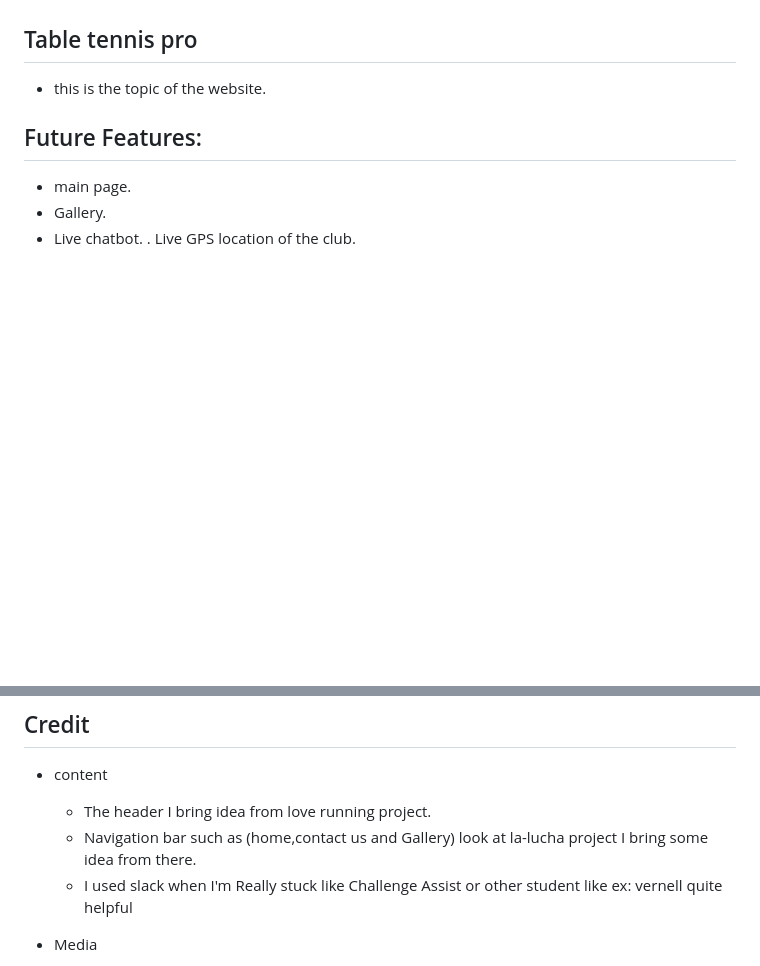
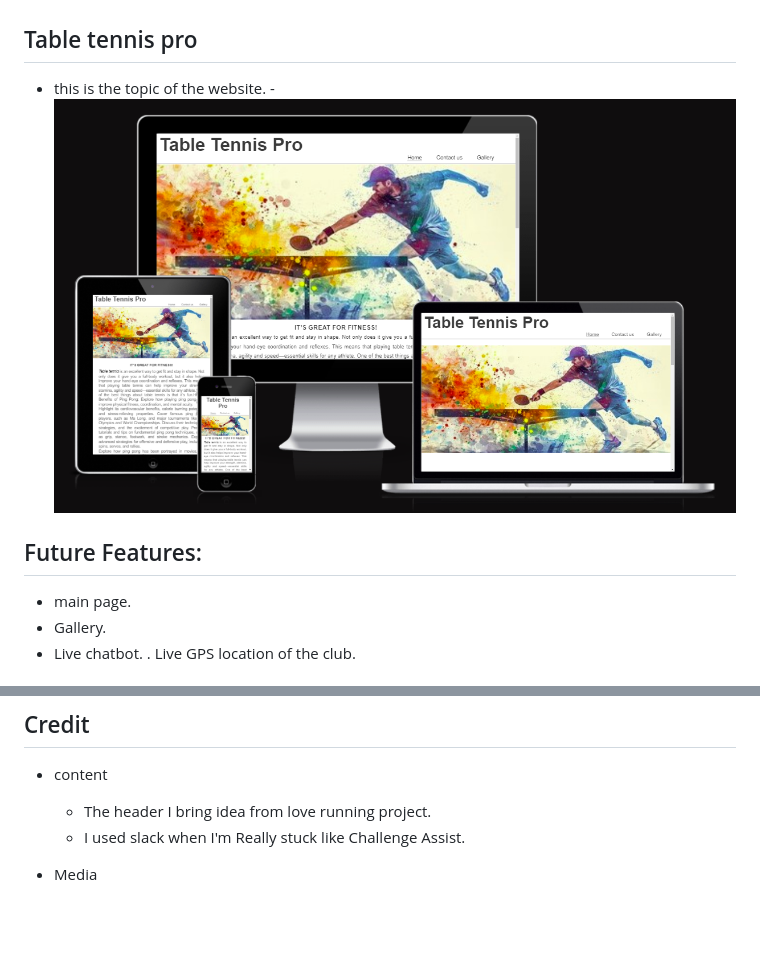
Before and after one commit to SamGree/Table-Tennis, a Markdown page: README.md, 2 parts joined by grey strips. GitHub-like rendering; blank space fills up the shorter version.

```diff
--- a/README.md
+++ b/README.md
@@ -10,6 +10,7 @@ Motivated by his journey, I decided to immerse myself in the world of table tenn
 
 ## Table tennis pro
 * this is the topic of the website.
+-![Tux, the Linux mascot](/assets/images/Screenshot.firstpage%20.png)
 
 ## Future Features:
 - main page.
@@ -84,8 +78,7 @@ discover the embodiment of passion, devotion and intense emotions captured in th
 ## Credit
 - content
    - The header I bring idea from love running project.
-   - Navigation bar such as (home,contact us and Gallery) look at la-lucha project I bring some idea from there.
-   - I used slack when I'm Really stuck like Challenge Assist or other student like ex: vernell quite helpful
+   - I used slack when I'm Really stuck like Challenge Assist.
 - Media
 
    - The text in main page I use google search from the free website .
```
Also changed, not shown: other parts of README.md (+8 -15 lines), assets/images/Screenshot.firstpage .png (renamed from assets/images/screenshot.firstpage .png), assets/images/first.diagram.png (added), assets/images/second.diagram.2.png (added).
